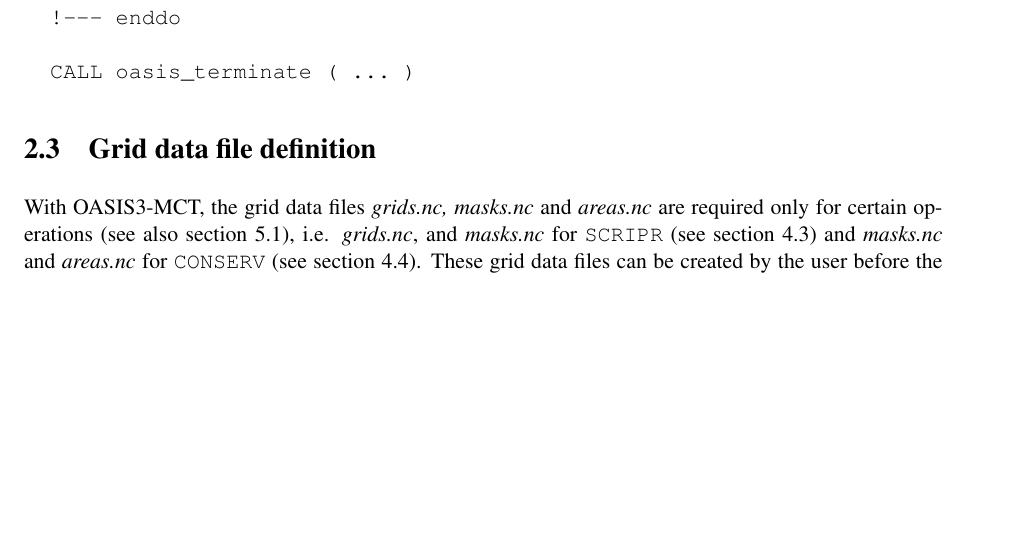
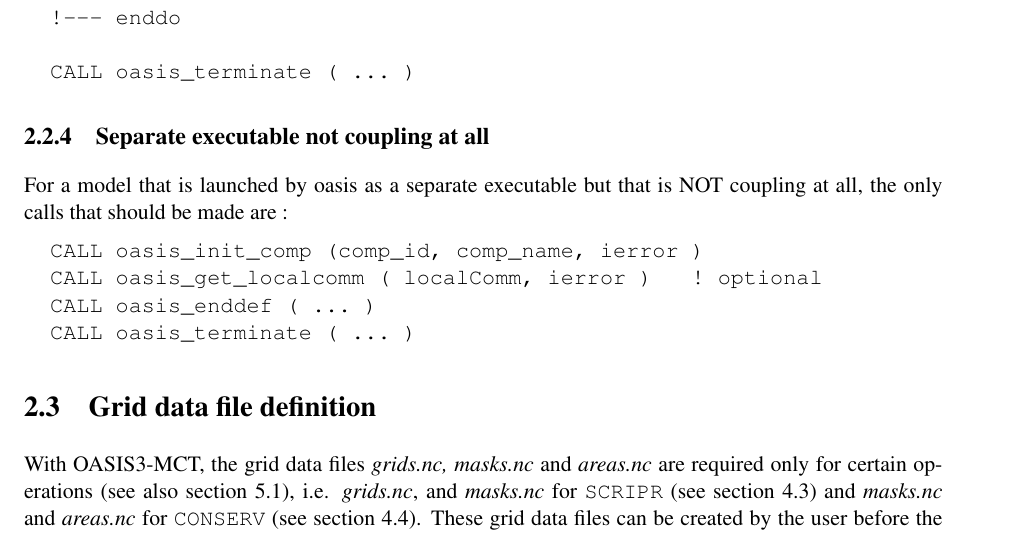
Before and after one commit to COSIMA/oasis3-mct, a LaTeX thesis (doc/oasis3mct_UserGuide.tex, which reads doc/UG2_Model_interfacing.tex): part of page 14 of 50 before the commit and part of page 14 of 52 after it, cut so that both start at the same text, the shorter picture padded with empty space. Compiled offline with pdfLaTeX.

Commit message:
Update Section Initialisation. Add a paragraph when a separate executable is not coupling at all.
svn path=/trunk/oasis3-mct/; revision=336

```diff
--- a/doc/UG2_Model_interfacing.tex
+++ b/doc/UG2_Model_interfacing.tex
@@ -201,6 +201,19 @@
      ! ...
   !--- enddo
 
+  CALL oasis_terminate ( ... )
+\end{verbatim}
+
+\subsection{Separate executable not coupling at all}
+\label{subsec_nocpl}
+
+For a model that is launched by oasis as a separate executable but that is NOT coupling at all,
+the only calls that should be made are :
+
+\begin{verbatim}
+  CALL oasis_init_comp (comp_id, comp_name, ierror )
+  CALL oasis_get_localcomm ( localComm, ierror )   ! optional
+  CALL oasis_enddef ( ... )
   CALL oasis_terminate ( ... )
 \end{verbatim}
 
```
Also changed, not shown: doc/oasis3mct_UserGuide.pdf.
